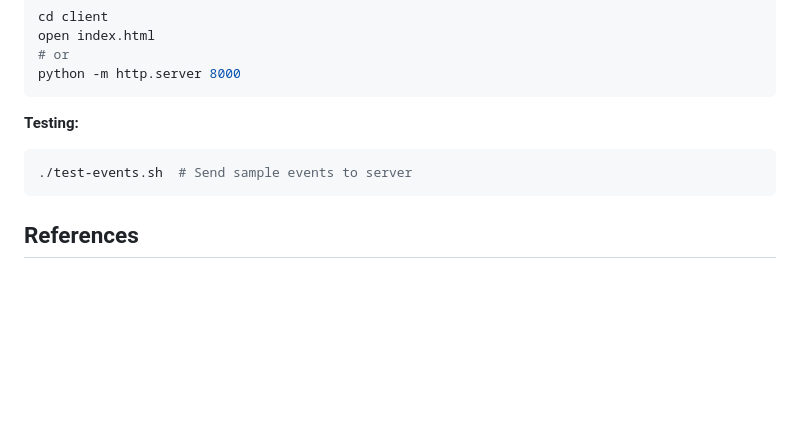
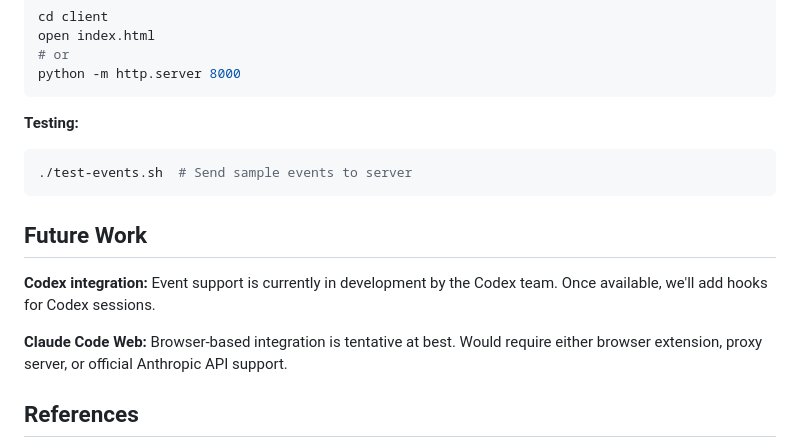
Before and after one commit to neiltron/bingbong, a Markdown page: README.md, the part around the change. GitHub-like rendering; blank space fills up the shorter version.

Commit message:
add future work section for codex and claude code web
Note Codex event support in development and Claude Code Web
integration as tentative.

🤖 Generated with [Claude Code](https://claude.com/claude-code)

Co-Authored-By: Claude <noreply@anthropic.com>

````diff
--- a/README.md
+++ b/README.md
@@ -142,6 +142,12 @@ python -m http.server 8000
 ./test-events.sh  # Send sample events to server
 ```
 
+## Future Work
+
+**Codex integration:** Event support is currently in development by the Codex team. Once available, we'll add hooks for Codex sessions.
+
+**Claude Code Web:** Browser-based integration is tentative at best. Would require either browser extension, proxy server, or official Anthropic API support.
+
 ## References
 
 - [Claude Code Hooks](https://docs.anthropic.com/claude-code/hooks)
````
